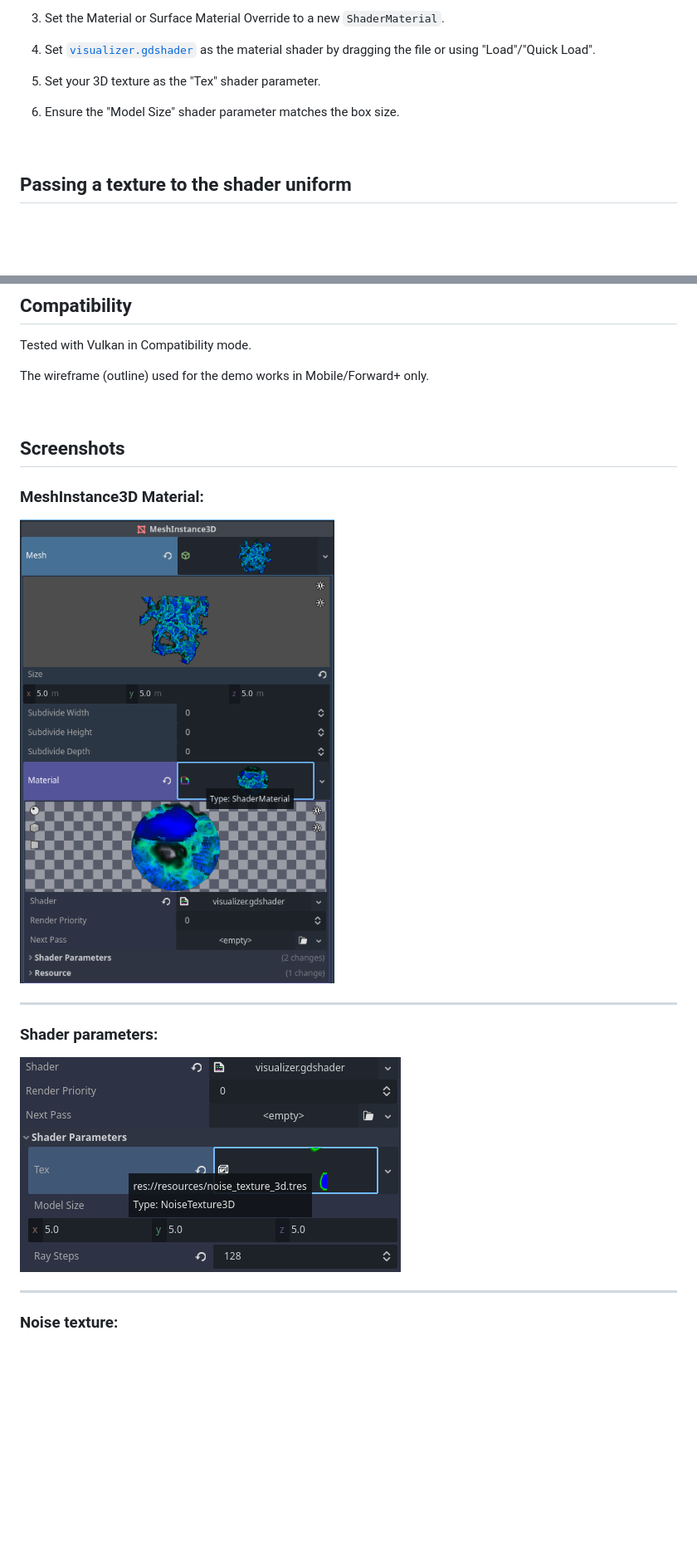
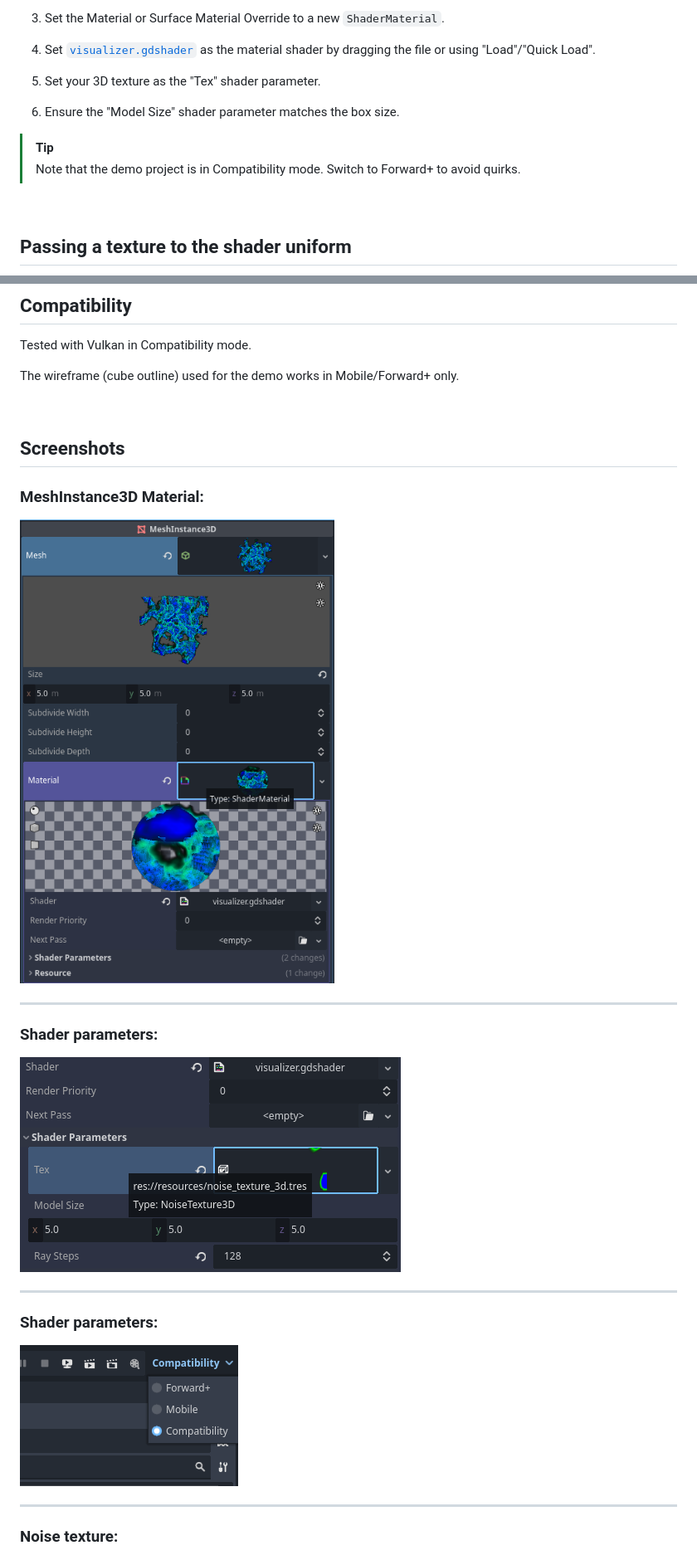
Before and after one commit to 1hue/GodotTexture3DVisualizer, a Markdown page: README.md, 2 parts joined by grey strips. Shown: that part at 83% size. GitHub-like rendering; pictures changed too: assets/compatibility_mode.png (added); blank space fills up the shorter version.

Commit message:
Add note about compat mode

```diff
--- a/README.md
+++ b/README.md
@@ -30,6 +30,9 @@ For the purposes of demonstration, a [`NoiseTexture3D`](https://docs.godotengine
 5. Set your 3D texture as the "Tex" shader parameter.
 
 6. Ensure the "Model Size" shader parameter matches the box size.
+
+> [!TIP]
+> Note that the demo project is in Compatibility mode. Switch to Forward+ to avoid quirks.
 
 <br />
 
@@ -69,7 +72,7 @@ The texture is then, effectively, transferred from the CPU to the GPU and availa
 
 Tested with Vulkan in Compatibility mode.
 
-The wireframe (outline) used for the demo works in Mobile/Forward+ only.
+The wireframe (cube outline) used for the demo works in Mobile/Forward+ only.
 
 <br />
 
@@ -83,7 +86,13 @@ The wireframe (outline) used for the demo works in Mobile/Forward+ only.
 
 ### Shader parameters:
 
-![Screenshots of Shader Parameters](/assets/shader_parameters.png)
+![Screenshot of Shader Parameters](/assets/shader_parameters.png)
+
+---
+
+### Shader parameters:
+
+![Screenshot of Compatibility and Forward+ rendering modes](/assets/compatibility_mode.png)
 
 ---
 
```
Also changed, not shown: other parts of README.md (+2 -2 lines), 2 other files.
